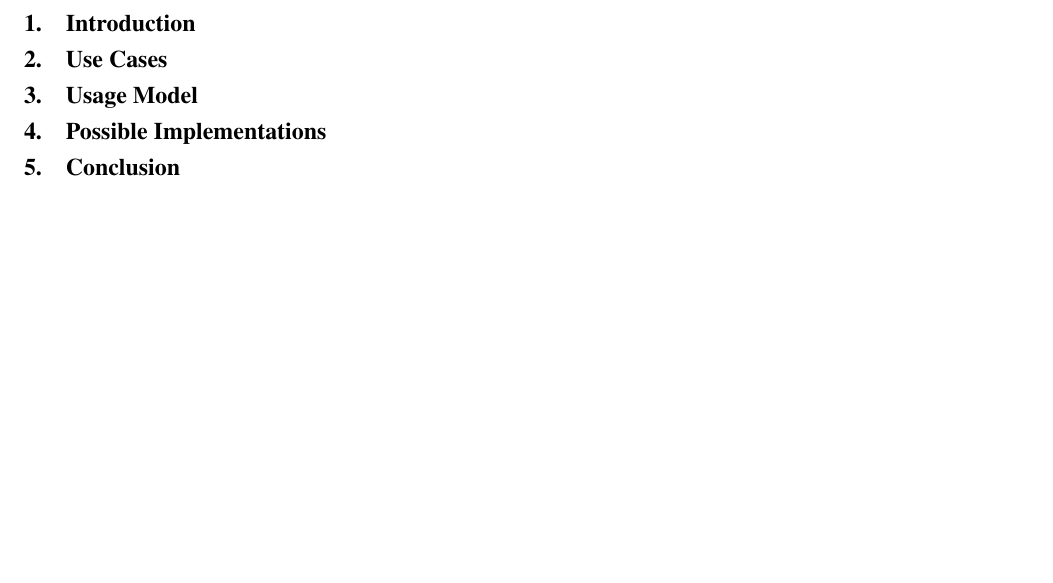
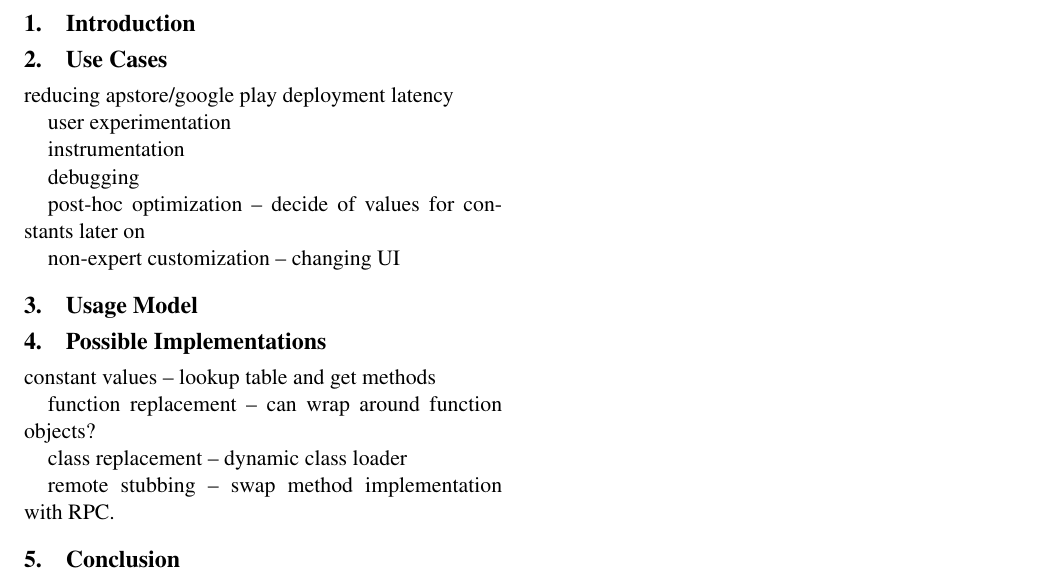
Before and after one commit to akcheung/apsys13, a LaTeX paper (apsys13.tex, which reads cases.tex, implementations.tex): part of the page, cut so that both start at the same text, the shorter picture padded with empty space. Compiled offline with pdfLaTeX; a missing font is replaced by an installed copy or a similar font.

Commit message:
notes form use cases and impl

```diff
--- a/cases.tex
+++ b/cases.tex
@@ -1,2 +1,16 @@
 \section{Use Cases}
 \seclabel{cases}
+
+
+
+reducing apstore/google play deployment latency
+
+user experimentation
+
+instrumentation
+
+debugging
+
+post-hoc optimization -- decide of values for constants later on
+
+non-expert customization -- changing UI
--- a/implementations.tex
+++ b/implementations.tex
@@ -1,2 +1,11 @@
 \section{Possible Implementations}
 \seclabel{impl}
+
+
+constant values -- lookup table and get methods
+
+function replacement -- can wrap around function objects?
+
+class replacement -- dynamic class loader
+
+remote stubbing -- swap method implementation with RPC.
```
Also changed, not shown: usage.tex (line endings or trailing spaces).
